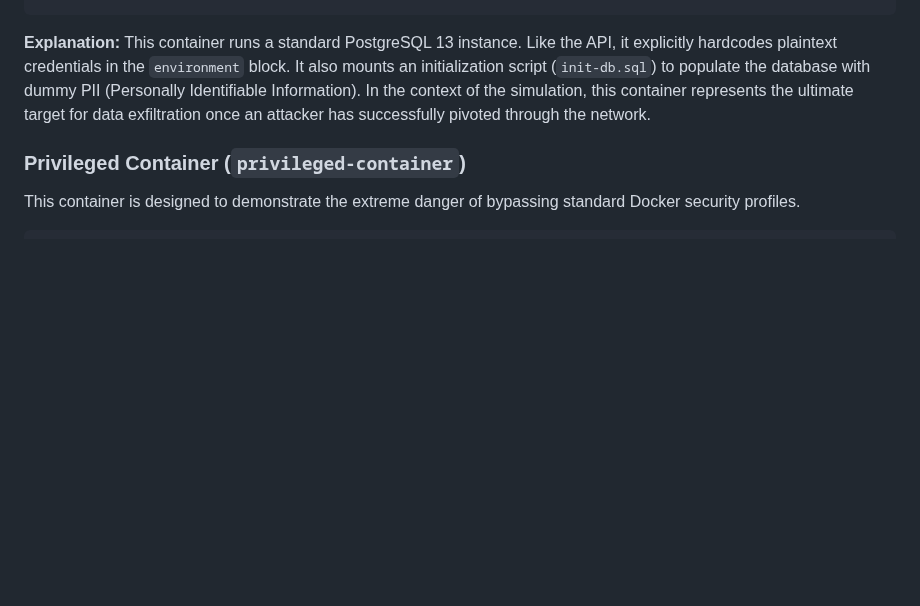
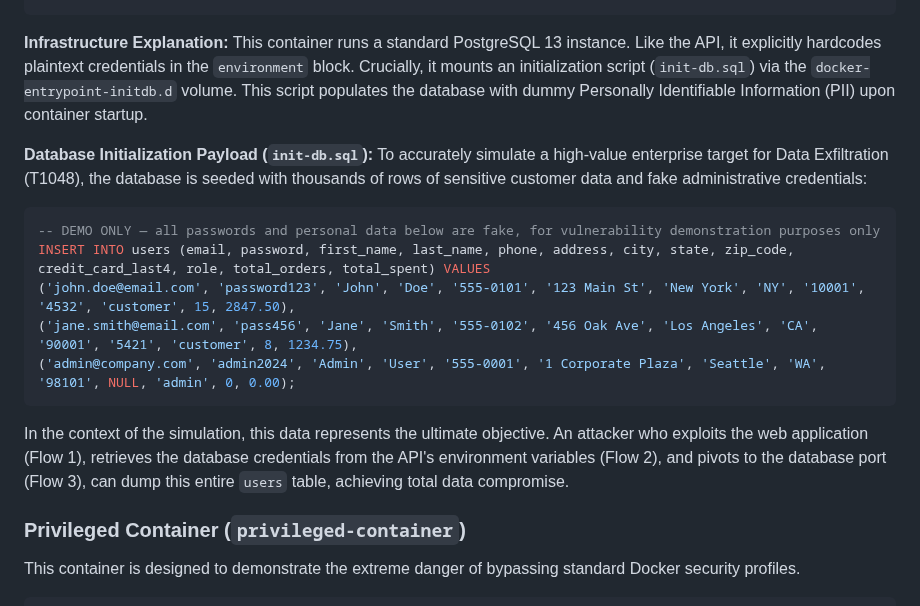
Before and after one commit to ritvikindupuri/containerizedattacks, a Markdown page: technical_documentation.md, the part around one of its changes. Rendered like a GitHub page; blank space fills up the shorter version.

````diff
--- a/technical_documentation.md
+++ b/technical_documentation.md
@@ -367,8 +408,21 @@ The backend data store, configured insecurely to demonstrate lateral movement ta
       - "attack.target=database"
 ```
 
-**Explanation:**
-This container runs a standard PostgreSQL 13 instance. Like the API, it explicitly hardcodes plaintext credentials in the `environment` block. It also mounts an initialization script (`init-db.sql`) to populate the database with dummy PII (Personally Identifiable Information). In the context of the simulation, this container represents the ultimate target for data exfiltration once an attacker has successfully pivoted through the network.
+**Infrastructure Explanation:**
+This container runs a standard PostgreSQL 13 instance. Like the API, it explicitly hardcodes plaintext credentials in the `environment` block. Crucially, it mounts an initialization script (`init-db.sql`) via the `docker-entrypoint-initdb.d` volume. This script populates the database with dummy Personally Identifiable Information (PII) upon container startup.
+
+**Database Initialization Payload (`init-db.sql`):**
+To accurately simulate a high-value enterprise target for Data Exfiltration (T1048), the database is seeded with thousands of rows of sensitive customer data and fake administrative credentials:
+
+```sql
+-- DEMO ONLY — all passwords and personal data below are fake, for vulnerability demonstration purposes only
+INSERT INTO users (email, password, first_name, last_name, phone, address, city, state, zip_code, credit_card_last4, role, total_orders, total_spent) VALUES
+('john.doe@email.com', 'password123', 'John', 'Doe', '555-0101', '123 Main St', 'New York', 'NY', '10001', '4532', 'customer', 15, 2847.50),
+('jane.smith@email.com', 'pass456', 'Jane', 'Smith', '555-0102', '456 Oak Ave', 'Los Angeles', 'CA', '90001', '5421', 'customer', 8, 1234.75),
+('admin@company.com', 'admin2024', 'Admin', 'User', '555-0001', '1 Corporate Plaza', 'Seattle', 'WA', '98101', NULL, 'admin', 0, 0.00);
+```
+
+In the context of the simulation, this data represents the ultimate objective. An attacker who exploits the web application (Flow 1), retrieves the database credentials from the API's environment variables (Flow 2), and pivots to the database port (Flow 3), can dump this entire `users` table, achieving total data compromise.
 
 ### Privileged Container (`privileged-container`)
 
````
Also changed, not shown: other parts of technical_documentation.md (+45 -4 lines).
